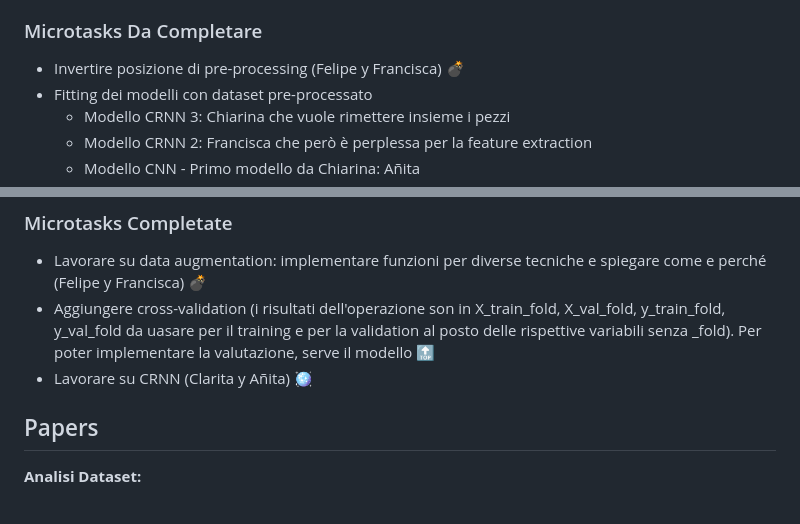
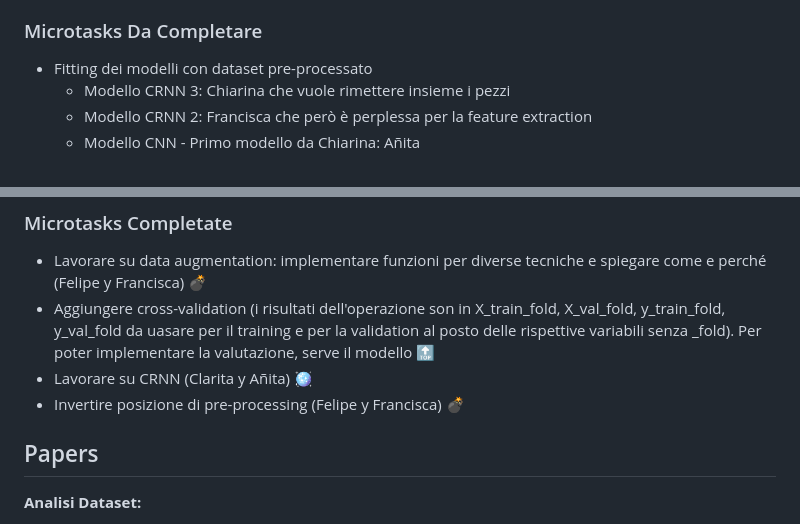
Before and after one commit to ChiaraAuriemma/Sound-Event-Classification, a Markdown page: README.md, 2 parts joined by grey strips. Drawn GitHub-style.

Commit message:
readme cross

```diff
--- a/README.md
+++ b/README.md
@@ -19,7 +19,6 @@
 4.  Checkino todos juntos 4 Junio 2025 14:00 - 19:00
 
 ### Microtasks Da Completare
-- Invertire posizione di pre-processing (Felipe y Francisca) 💣
 - Fitting dei modelli con dataset pre-processato
     - Modello CRNN 3: Chiarina che vuole rimettere insieme i pezzi
     - Modello CRNN 2: Francisca che però è perplessa per la feature extraction
@@ -31,6 +30,7 @@
 - Lavorare su data augmentation: implementare funzioni per diverse tecniche e spiegare come e perché (Felipe y Francisca) 💣
 - Aggiungere cross-validation (i risultati dell'operazione son in X_train_fold, X_val_fold, y_train_fold, y_val_fold da uasare per il training e per la validation al posto delle rispettive variabili senza _fold). Per poter implementare la valutazione, serve il modello 🔝
 - Lavorare su CRNN (Clarita y Añita) 🪩
+- Invertire posizione di pre-processing (Felipe y Francisca) 💣
 
 
 ## Papers
```
